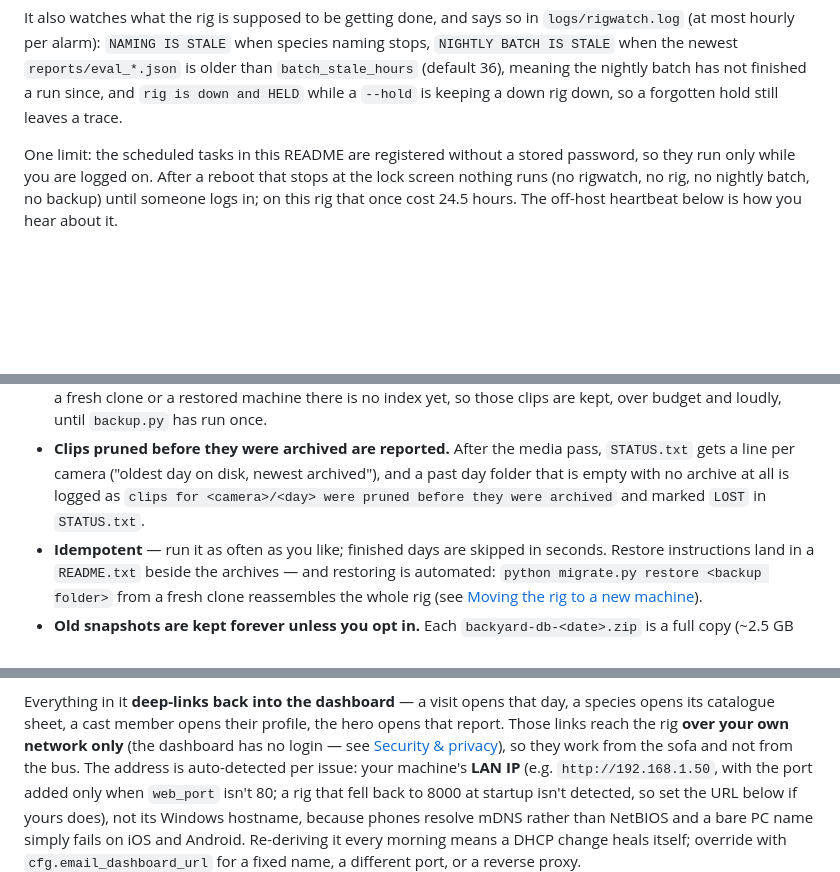
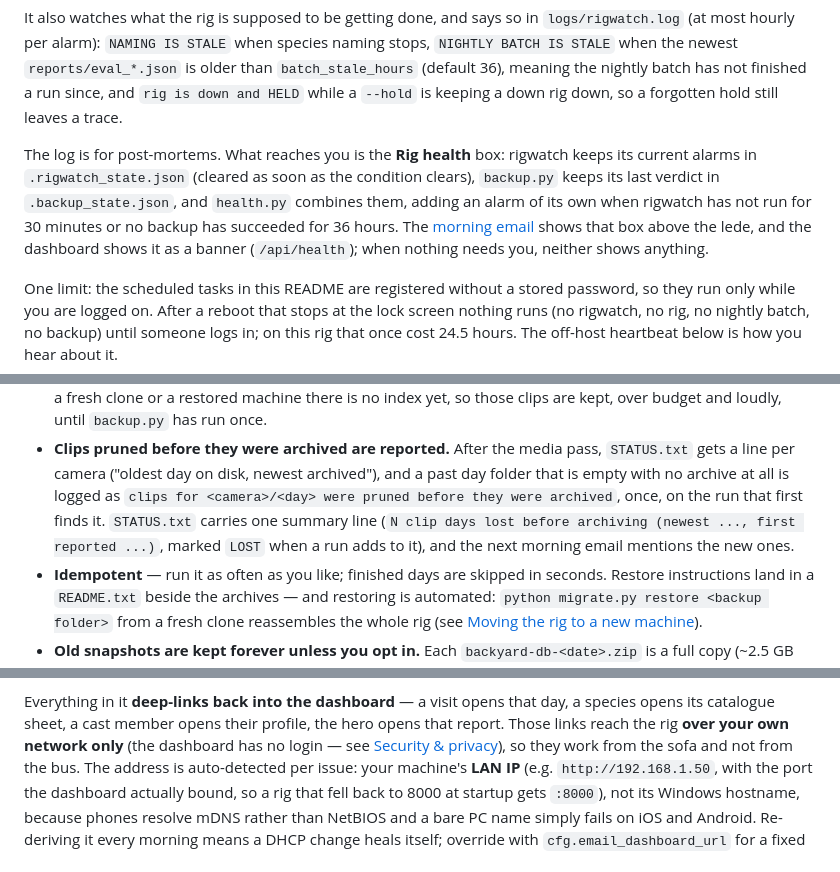
Before and after one commit to unclemattmakes/backyard-critter-cam, a Markdown page: README.md, 3 parts joined by grey strips. Rendered like a GitHub page; blank space fills up the shorter version.

```diff
--- a/README.md
+++ b/README.md
@@ -291,6 +291,13 @@ It also watches what the rig is supposed to be getting done, and says so in `log
 STALE` when the newest `reports/eval_*.json` is older than `batch_stale_hours` (default 36),
 meaning the nightly batch has not finished a run since, and `rig is down and HELD` while a
 `--hold` is keeping a down rig down, so a forgotten hold still leaves a trace.
+
+The log is for post-mortems. What reaches you is the **Rig health** box: rigwatch keeps its
+current alarms in `.rigwatch_state.json` (cleared as soon as the condition clears), `backup.py`
+keeps its last verdict in `.backup_state.json`, and `health.py` combines them, adding an alarm
+of its own when rigwatch has not run for 30 minutes or no backup has succeeded for 36 hours. The
+[morning email](#a-morning-email) shows that box above the lede, and the dashboard shows it as
+a banner (`/api/health`); when nothing needs you, neither shows anything.
 
 One limit: the scheduled tasks in this README are registered without a stored password, so they
 run only while you are logged on. After a reboot that stops at the lock screen nothing runs (no
@@ -1078,7 +1085,9 @@ then:
 - **Clips pruned before they were archived are reported.** After the media pass, `STATUS.txt`
   gets a line per camera ("oldest day on disk, newest archived"), and a past day folder that is
   empty with no archive at all is logged as `clips for <camera>/<day> were pruned before they
-  were archived` and marked `LOST` in `STATUS.txt`.
+  were archived`, once, on the run that first finds it. `STATUS.txt` carries one summary line
+  (`N clip days lost before archiving (newest ..., first reported ...)`, marked `LOST` when a run
+  adds to it), and the next morning email mentions the new ones.
 - **Idempotent** — run it as often as you like; finished days are skipped in seconds. Restore
   instructions land in a `README.txt` beside the archives — and restoring is automated:
   `python migrate.py restore <backup folder>` from a fresh clone reassembles the whole rig
@@ -1201,8 +1210,8 @@ opens its catalogue sheet, a cast member opens their profile, the hero opens tha
 Those links reach the rig **over your own network only** (the dashboard has no login — see
 [Security & privacy](#security--privacy)), so they work from the sofa and not from the bus.
 The address is auto-detected per issue: your machine's **LAN IP** (e.g. `http://192.168.1.50`,
-with the port added only when `web_port` isn't 80; a rig that fell back to 8000 at startup isn't
-detected, so set the URL below if yours does), not its Windows hostname, because
+with the port the dashboard actually bound, so a rig that fell back to 8000 at startup gets
+`:8000`), not its Windows hostname, because
 phones resolve mDNS rather than NetBIOS and a bare PC name simply fails on iOS and Android.
 Re-deriving it every morning means a DHCP change heals itself; override with
 `cfg.email_dashboard_url` for a fixed name, a different port, or a reverse proxy.
```
Also changed, not shown: docs/deferred-work.md (+7 -7 lines).
